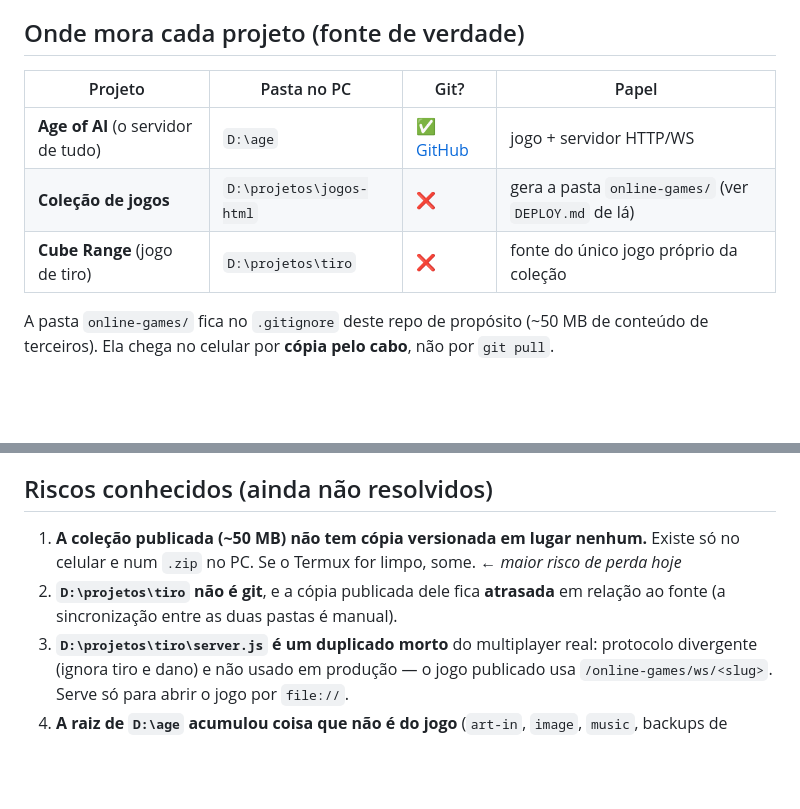
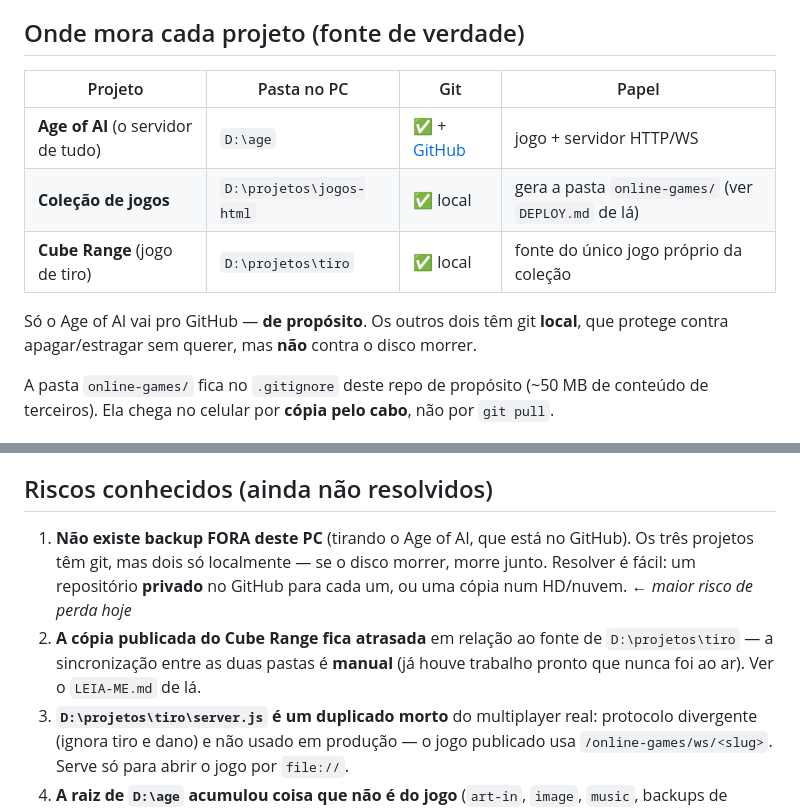
Before and after one commit to alexvilelabah/age-of-ai, a Markdown page: INFRA.md, 2 parts joined by grey strips. Rendered like a GitHub page; blank space fills up the shorter version.

Commit message:
INFRA.md: os tres projetos agora tem git (dois locais, de proposito)
tiro e jogos-html ganharam versionamento. So o Age of AI vai pro GitHub, a
pedido do dono. Registra tambem que git LOCAL nao e backup: protege de apagar
sem querer, nao de o disco morrer.

Co-Authored-By: Claude Opus 4.8 <noreply@anthropic.com>

```diff
--- a/INFRA.md
+++ b/INFRA.md
@@ -36,11 +36,14 @@ fallback da SPA. Sem isso, qualquer URL errada devolveria 200 com a página do A
 
 ## Onde mora cada projeto (fonte de verdade)
 
-| Projeto | Pasta no PC | Git? | Papel |
+| Projeto | Pasta no PC | Git | Papel |
 |---|---|---|---|
-| **Age of AI** (o servidor de tudo) | `D:\age` | ✅ [GitHub](https://github.com/alexvilelabah/age-of-ai) | jogo + servidor HTTP/WS |
-| **Coleção de jogos** | `D:\projetos\jogos-html` | ❌ | gera a pasta `online-games/` (ver `DEPLOY.md` de lá) |
-| **Cube Range** (jogo de tiro) | `D:\projetos\tiro` | ❌ | fonte do único jogo próprio da coleção |
+| **Age of AI** (o servidor de tudo) | `D:\age` | ✅ + [GitHub](https://github.com/alexvilelabah/age-of-ai) | jogo + servidor HTTP/WS |
+| **Coleção de jogos** | `D:\projetos\jogos-html` | ✅ local | gera a pasta `online-games/` (ver `DEPLOY.md` de lá) |
+| **Cube Range** (jogo de tiro) | `D:\projetos\tiro` | ✅ local | fonte do único jogo próprio da coleção |
+
+Só o Age of AI vai pro GitHub — **de propósito**. Os outros dois têm git **local**, que
+protege contra apagar/estragar sem querer, mas **não** contra o disco morrer.
 
 A pasta `online-games/` fica no `.gitignore` deste repo de propósito (~50 MB de conteúdo de
 terceiros). Ela chega no celular por **cópia pelo cabo**, não por `git pull`.
@@ -114,10 +117,13 @@ a causa das duas vezes.
 
 ## Riscos conhecidos (ainda não resolvidos)
 
-1. **A coleção publicada (~50 MB) não tem cópia versionada em lugar nenhum.** Existe só no
-   celular e num `.zip` no PC. Se o Termux for limpo, some. ← *maior risco de perda hoje*
-2. **`D:\projetos\tiro` não é git**, e a cópia publicada dele fica **atrasada** em relação ao
-   fonte (a sincronização entre as duas pastas é manual).
+1. **Não existe backup FORA deste PC** (tirando o Age of AI, que está no GitHub). Os três
+   projetos têm git, mas dois só localmente — se o disco morrer, morre junto. Resolver é
+   fácil: um repositório **privado** no GitHub para cada um, ou uma cópia num HD/nuvem.
+   ← *maior risco de perda hoje*
+2. **A cópia publicada do Cube Range fica atrasada** em relação ao fonte de
+   `D:\projetos\tiro` — a sincronização entre as duas pastas é **manual** (já houve trabalho
+   pronto que nunca foi ao ar). Ver o `LEIA-ME.md` de lá.
 3. **`D:\projetos\tiro\server.js` é um duplicado morto** do multiplayer real: protocolo
    divergente (ignora tiro e dano) e não usado em produção — o jogo publicado usa
    `/online-games/ws/<slug>`. Serve só para abrir o jogo por `file://`.
```
